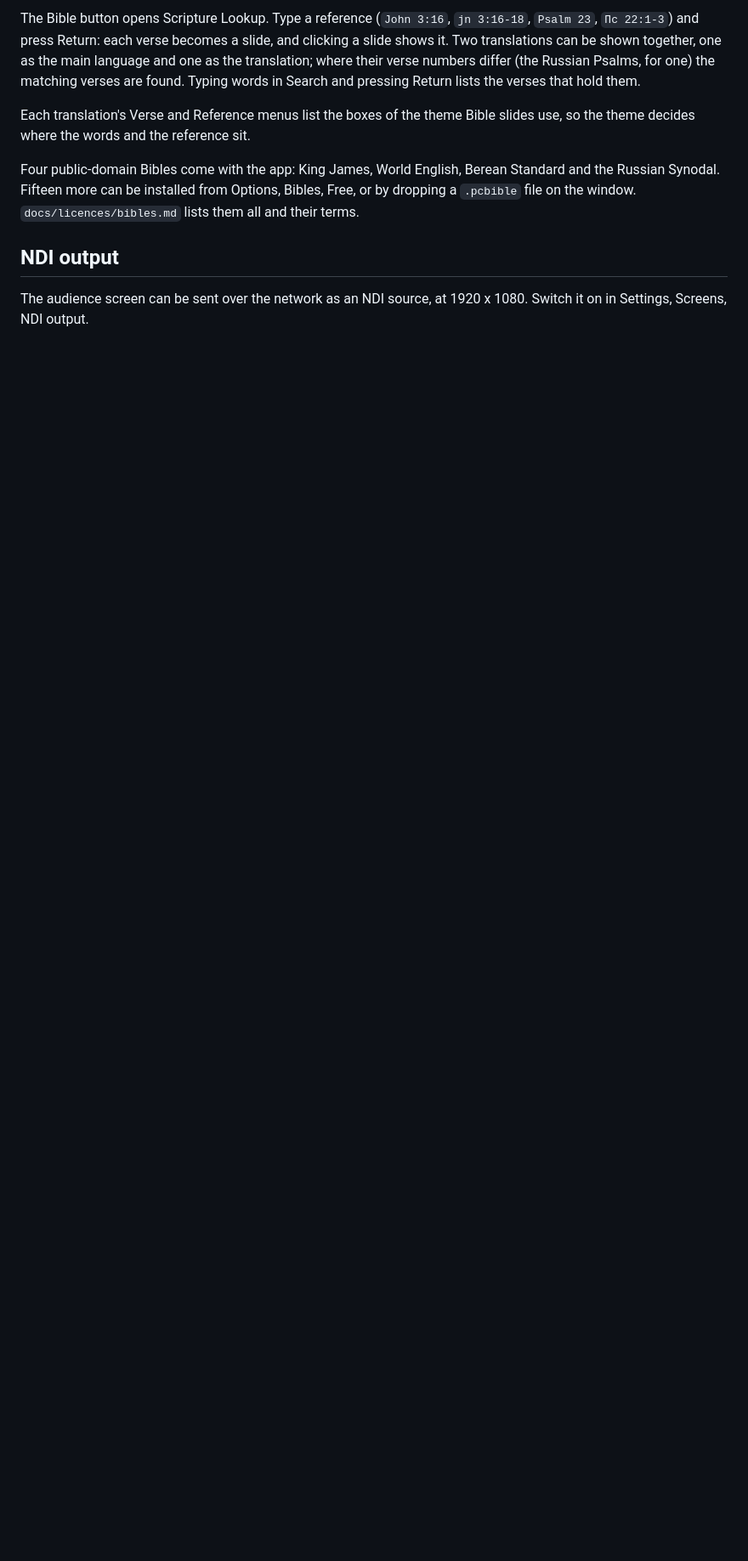
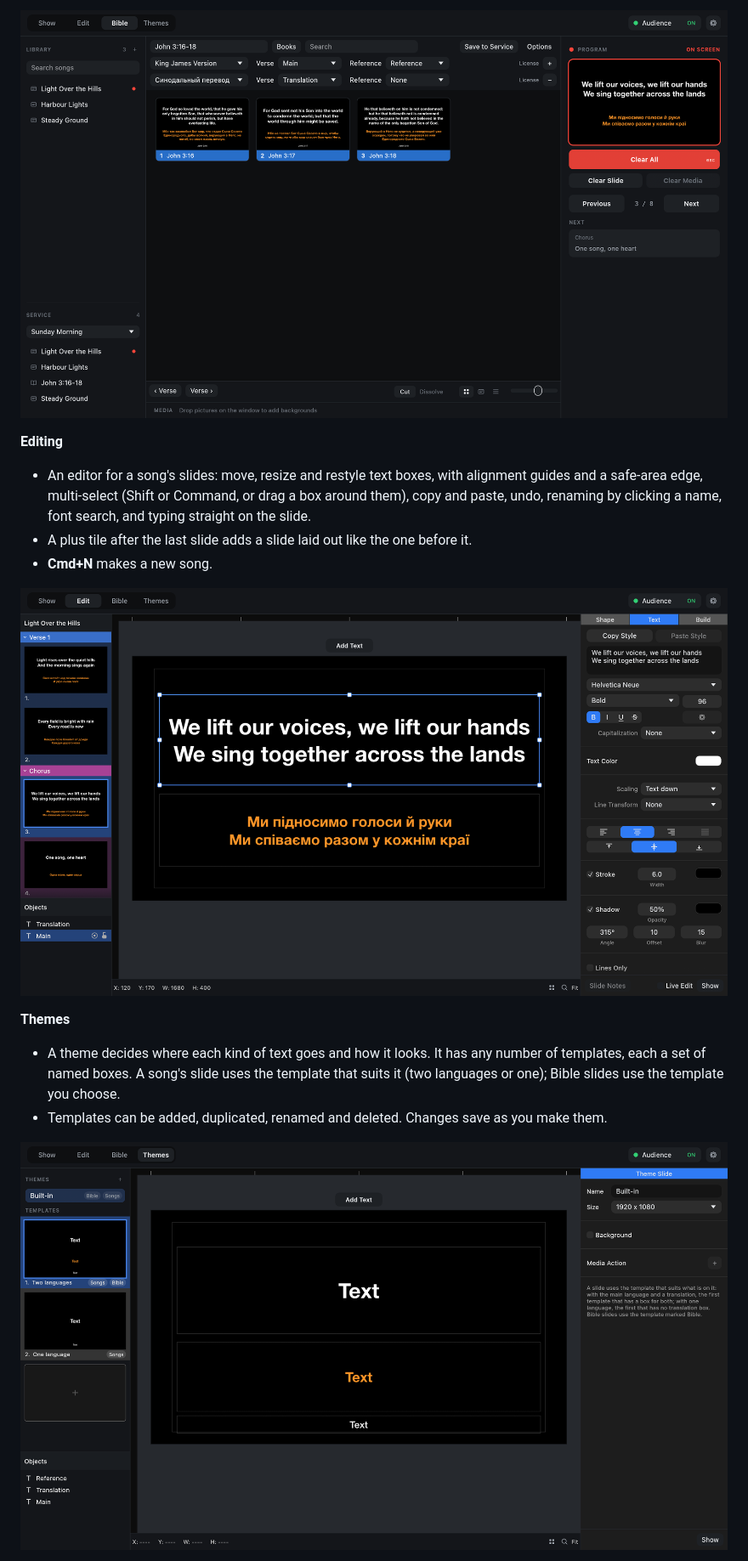
Before and after one commit to esraell/PresenterCraft, a Markdown page: README.md, the part around one of its changes. Shown at 85% size. Drawn GitHub-style; pictures changed too: docs/images/bible.png (added), docs/images/editor.png (added), docs/images/themes.png (added); blank space fills up the shorter version.

```diff
--- a/README.md
+++ b/README.md
@@ -38,19 +59,20 @@ Themes folder as they are changed.
 
-The Bible button opens Scripture Lookup. Type a reference (`John 3:16`, `jn 3:16-18`,
-`Psalm 23`, `Пс 22:1-3`) and press Return: each verse becomes a slide, and clicking a slide
-shows it. Two translations can be shown together, one as the main language and one as the
-translation; where their verse numbers differ (the Russian Psalms, for one) the matching verses
-are found. Typing words in Search and pressing Return lists the verses that hold them.
+![The Bible view: John 3:16-18 in English and Russian](docs/images/bible.png)
 
-Each translation's Verse and Reference menus list the boxes of the theme Bible slides use,
-so the theme decides where the words and the reference sit.
+**Editing**
+- An editor for a song's slides: move, resize and restyle text boxes, with alignment guides
+  and a safe-area edge, multi-select (Shift or Command, or drag a box around them), copy and
+  paste, undo, renaming by clicking a name, font search, and typing straight on the slide.
+- A plus tile after the last slide adds a slide laid out like the one before it.
+- **Cmd+N** makes a new song.
 
-Four public-domain Bibles come with the app: King James, World English, Berean Standard and
-the Russian Synodal. Fifteen more can be installed from Options, Bibles, Free, or by dropping
-a `.pcbible` file on the window. `docs/licences/bibles.md` lists them all and their terms.
+![The editor](docs/images/editor.png)
 
-## NDI output
+**Themes**
+- A theme decides where each kind of text goes and how it looks. It has any number of
+  templates, each a set of named boxes. A song's slide uses the template that suits it (two
+  languages or one); Bible slides use the template you choose.
+- Templates can be added, duplicated, renamed and deleted. Changes save as you make them.
 
-The audience screen can be sent over the network as an NDI source, at 1920 x 1080. Switch it
-on in Settings, Screens, NDI output.
+![The theme editor](docs/images/themes.png)
 
```
Also changed, not shown: other parts of README.md (+123 -75 lines), docs/images/home.png (added), docs/images/screens.png (added), 1 other file.
